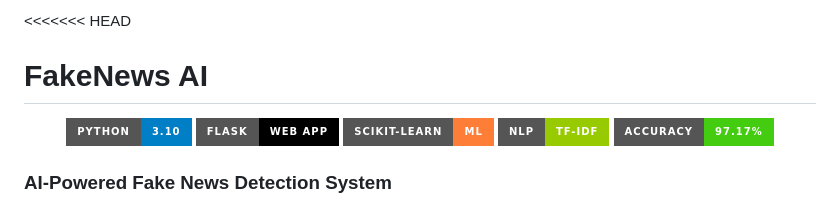
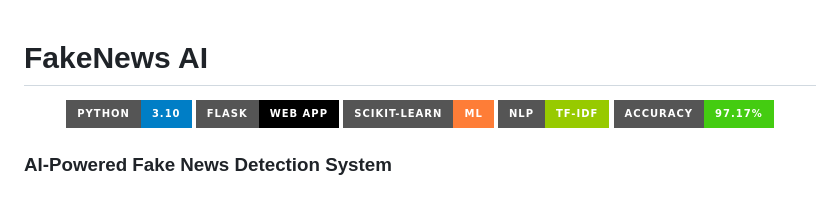
Before and after one commit to Arpit-1607/FakeNews-Detection-App, a Markdown page: README.md, the part around the change. GitHub-like rendering; badges without logos.

```diff
--- a/README.md
+++ b/README.md
@@ -1,4 +1,4 @@
-<<<<<<< HEAD
+
 # FakeNews AI
 
 <p align="center">
```
